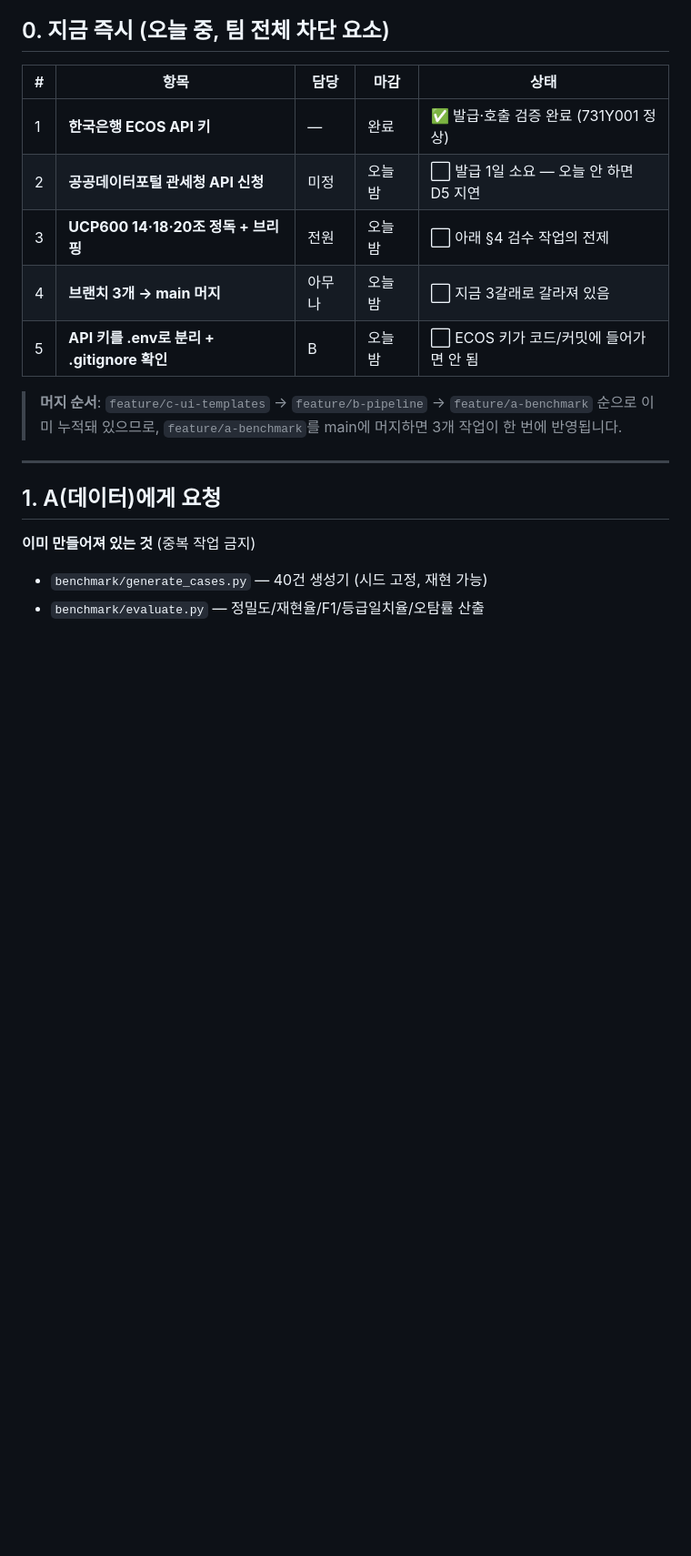
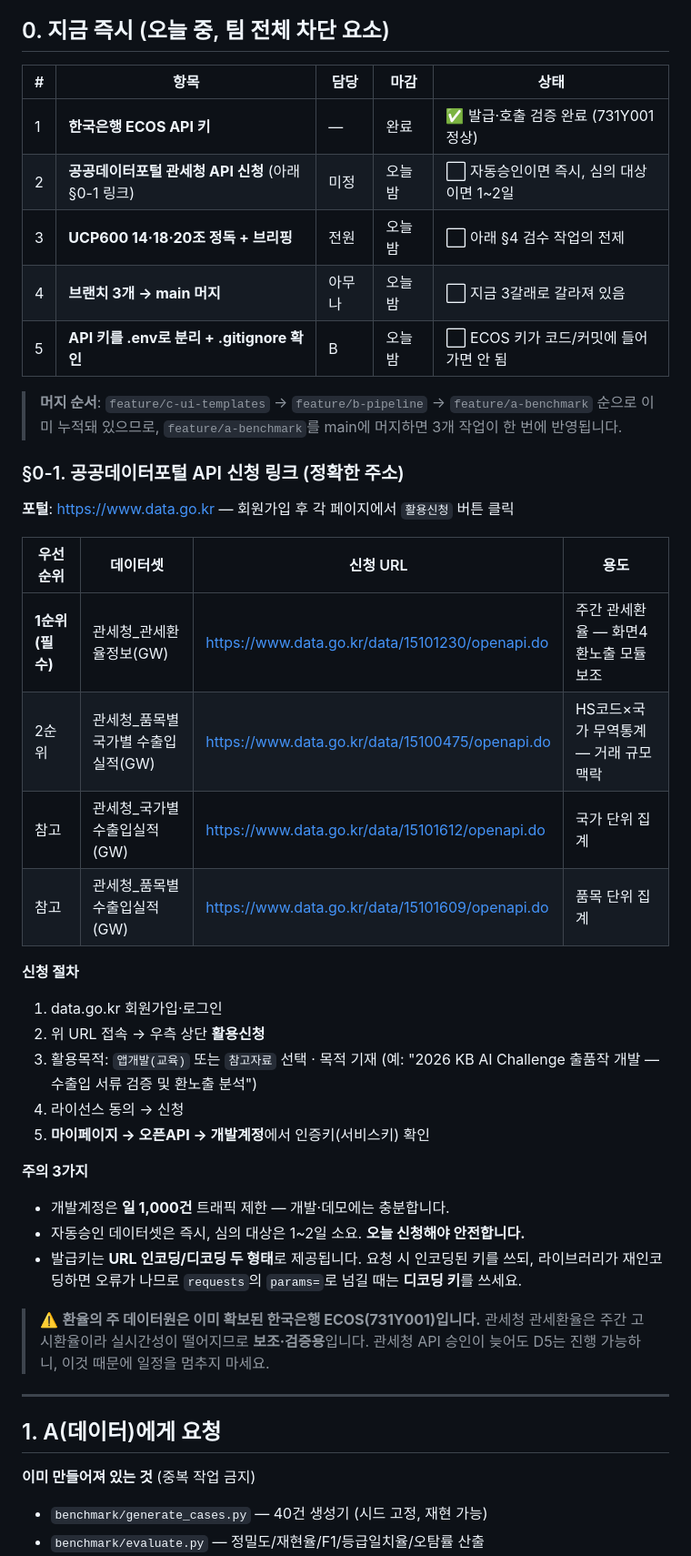
Before and after one commit to parkganghyun123-sketch/KB, a Markdown page: TradeGuard/HANDOFF_직군별_요청사항.md, the part around the change. Shown at 91% size. GitHub-like rendering; blank space fills up the shorter version.

Commit message:
docs: 공공데이터포털 관세청 API 신청 링크·절차·주의사항 추가

```diff
--- a/TradeGuard/HANDOFF_직군별_요청사항.md
+++ b/TradeGuard/HANDOFF_직군별_요청사항.md
@@ -9,13 +9,40 @@
 | # | 항목 | 담당 | 마감 | 상태 |
 |---|---|---|---|---|
 | 1 | **한국은행 ECOS API 키** | — | 완료 | ✅ 발급·호출 검증 완료 (731Y001 정상) |
-| 2 | **공공데이터포털 관세청 API 신청** | 미정 | 오늘 밤 | ⬜ 발급 1일 소요 — 오늘 안 하면 D5 지연 |
+| 2 | **공공데이터포털 관세청 API 신청** (아래 §0-1 링크) | 미정 | 오늘 밤 | ⬜ 자동승인이면 즉시, 심의 대상이면 1~2일 |
 | 3 | **UCP600 14·18·20조 정독 + 브리핑** | 전원 | 오늘 밤 | ⬜ 아래 §4 검수 작업의 전제 |
 | 4 | **브랜치 3개 → main 머지** | 아무나 | 오늘 밤 | ⬜ 지금 3갈래로 갈라져 있음 |
 | 5 | **API 키를 .env로 분리 + .gitignore 확인** | B | 오늘 밤 | ⬜ ECOS 키가 코드/커밋에 들어가면 안 됨 |
 
 > **머지 순서**: `feature/c-ui-templates` → `feature/b-pipeline` → `feature/a-benchmark` 순으로 이미 누적돼 있으므로,
 > `feature/a-benchmark`를 main에 머지하면 3개 작업이 한 번에 반영됩니다.
+
+### §0-1. 공공데이터포털 API 신청 링크 (정확한 주소)
+
+**포털**: https://www.data.go.kr — 회원가입 후 각 페이지에서 `활용신청` 버튼 클릭
+
+| 우선순위 | 데이터셋 | 신청 URL | 용도 |
+|---|---|---|---|
+| **1순위 (필수)** | 관세청_관세환율정보(GW) | https://www.data.go.kr/data/15101230/openapi.do | 주간 관세환율 — 화면4 환노출 모듈 보조 |
+| 2순위 | 관세청_품목별 국가별 수출입실적(GW) | https://www.data.go.kr/data/15100475/openapi.do | HS코드×국가 무역통계 — 거래 규모 맥락 |
+| 참고 | 관세청_국가별 수출입실적(GW) | https://www.data.go.kr/data/15101612/openapi.do | 국가 단위 집계 |
+| 참고 | 관세청_품목별 수출입실적(GW) | https://www.data.go.kr/data/15101609/openapi.do | 품목 단위 집계 |
+
+**신청 절차**
+1. data.go.kr 회원가입·로그인
+2. 위 URL 접속 → 우측 상단 **활용신청**
+3. 활용목적: `앱개발(교육)` 또는 `참고자료` 선택 · 목적 기재 (예: "2026 KB AI Challenge 출품작 개발 — 수출입 서류 검증 및 환노출 분석")
+4. 라이선스 동의 → 신청
+5. **마이페이지 → 오픈API → 개발계정**에서 인증키(서비스키) 확인
+
+**주의 3가지**
+- 개발계정은 **일 1,000건** 트래픽 제한 — 개발·데모에는 충분합니다.
+- 자동승인 데이터셋은 즉시, 심의 대상은 1~2일 소요. **오늘 신청해야 안전합니다.**
+- 발급키는 **URL 인코딩/디코딩 두 형태**로 제공됩니다. 요청 시 인코딩된 키를 쓰되, 라이브러리가 재인코딩하면 오류가 나므로 `requests`의 `params=`로 넘길 때는 **디코딩 키**를 쓰세요.
+
+> ⚠️ **환율의 주 데이터원은 이미 확보된 한국은행 ECOS(731Y001)입니다.** 관세청 관세환율은
+> 주간 고시환율이라 실시간성이 떨어지므로 **보조·검증용**입니다. 관세청 API 승인이 늦어도
+> D5는 진행 가능하니, 이것 때문에 일정을 멈추지 마세요.
 
 ---
 
```
